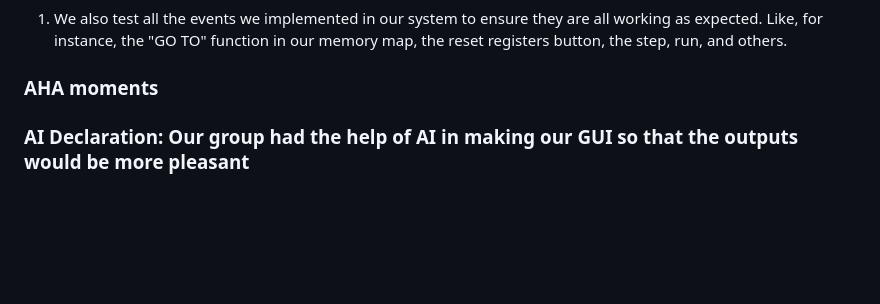
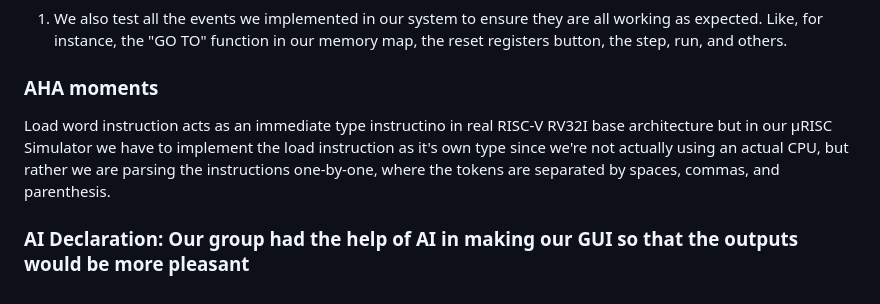
Before and after one commit to Kamote35/CEPARCO-Group4-Integrating-Project, a Markdown page: ProjectUpdate.md, the part around the change. GitHub-like rendering; blank space fills up the shorter version.

Commit message:
Update ProjectUpdate.md
Added clarification about the load word instruction in μRISC Simulator and noted AI assistance in GUI development.

```diff
--- a/ProjectUpdate.md
+++ b/ProjectUpdate.md
@@ -131,4 +131,6 @@ For our testing methodology, we implemented quite a few setups to verify the val
 
 ### AHA moments
 
+Load word instruction acts as an immediate type instructino in real RISC-V RV32I base architecture but in our μRISC Simulator we have to implement the load instruction as it's own type since we're not actually using an actual CPU, but rather we are parsing the instructions one-by-one, where the tokens are separated by spaces, commas, and parenthesis.
+
 ### AI Declaration: Our group had the help of AI in making our GUI so that the outputs would be more pleasant
```
